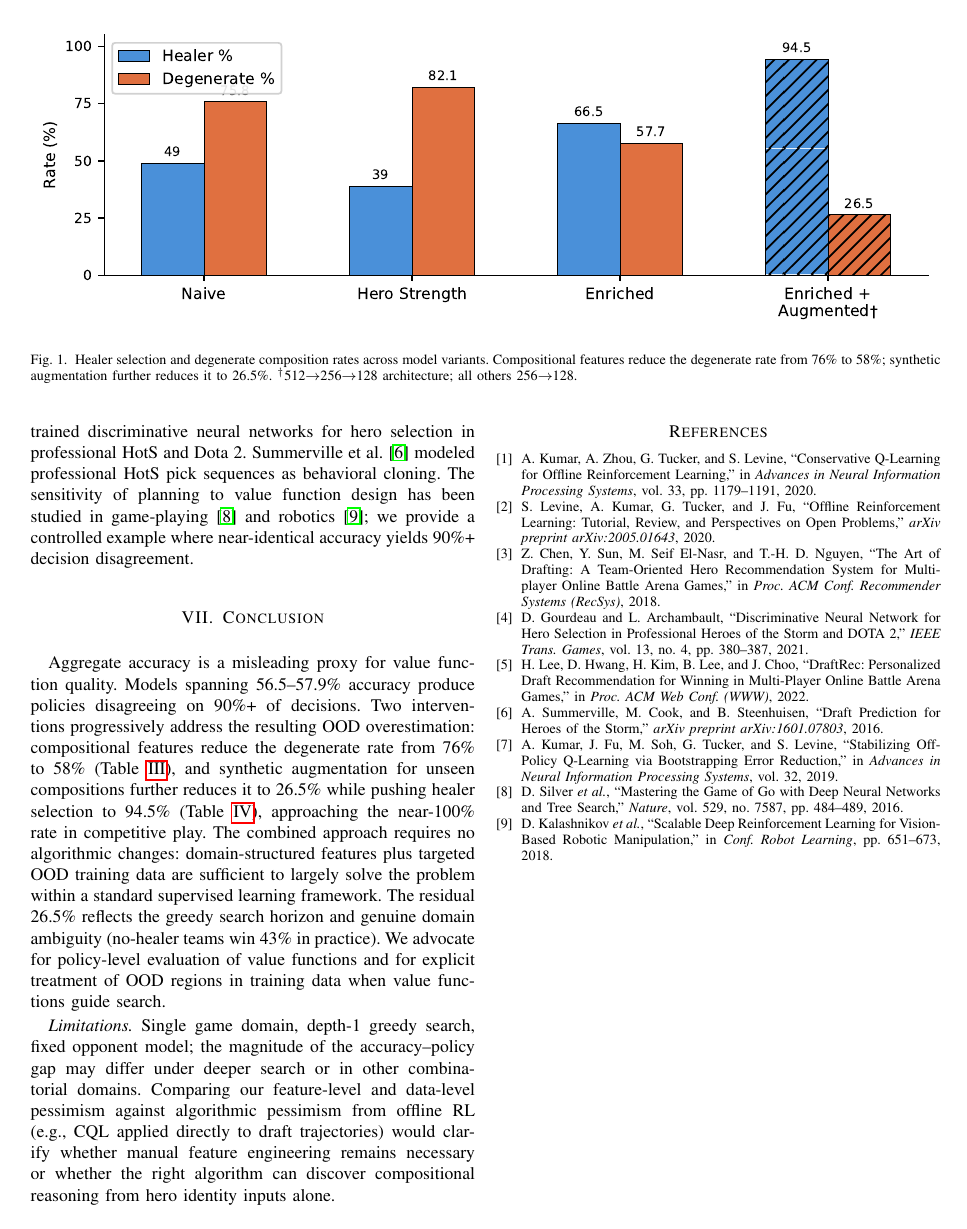
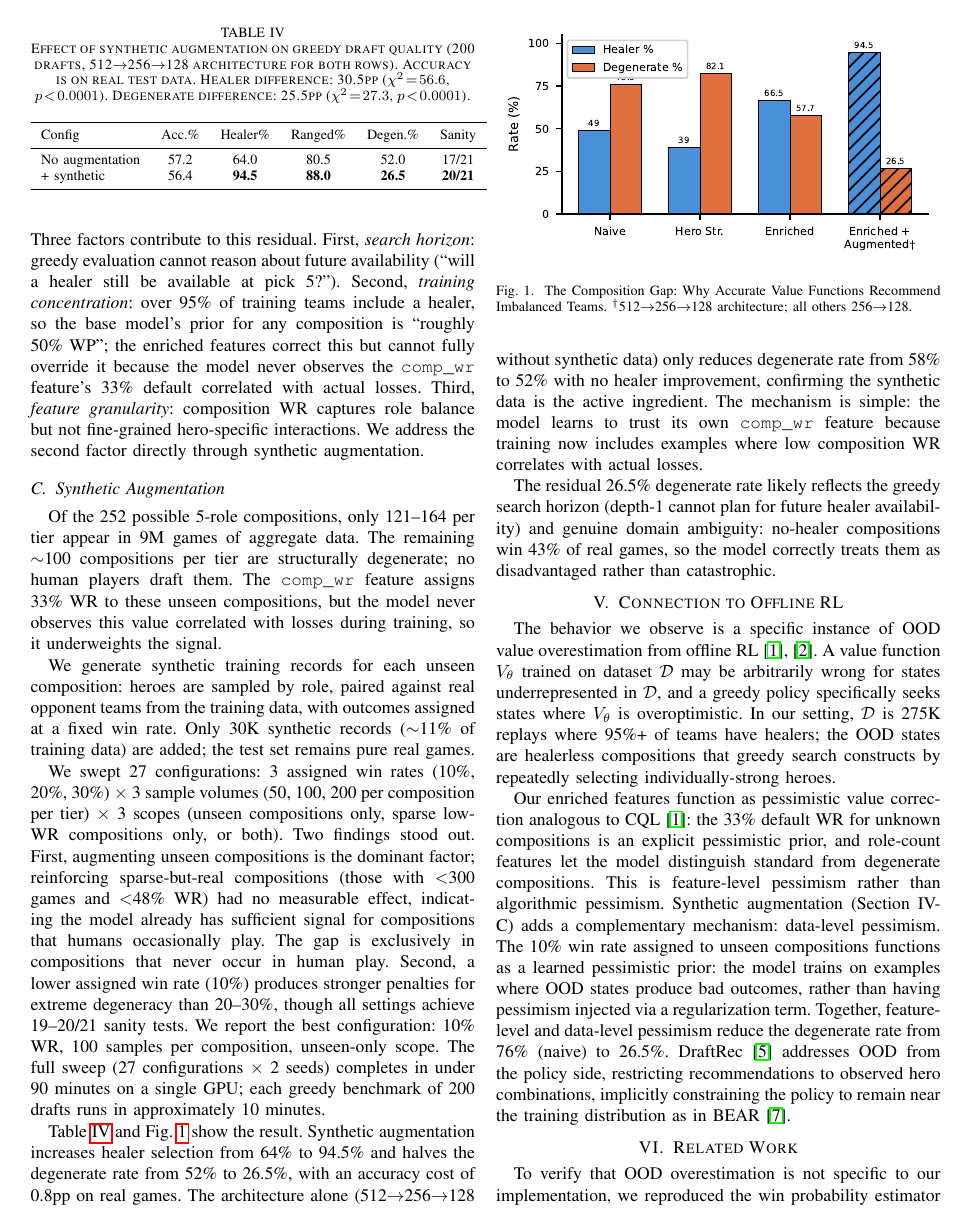
Before and after one commit to james-frankel-123/heroes-of-the-storm, a LaTeX paper (paper/draft.tex): page 4 of 4 before the commit and page 3 of 4 after it. Compiled offline with pdfLaTeX.

Commit message:
Revert figure to single-column, reduce height, rename caption
Single-column \begin{figure} at 1.8in height. Caption renamed to
"The Composition Gap: Why Accurate Value Functions Recommend
Imbalanced Teams."

Co-Authored-By: Claude Opus 4.6 (1M context) <noreply@anthropic.com>

```diff
--- a/paper/draft.tex
+++ b/paper/draft.tex
@@ -134,12 +134,12 @@ No augmentation & 57.2 & 64.0 & 80.5 & 52.0 & 17/21 \\
 \end{tabular}
 \end{table}
 
-\begin{figure*}[t]
+\begin{figure}[t]
 \centering
-\includegraphics[width=\textwidth]{fig_composition_quality.pdf}
-\caption{Healer selection and degenerate composition rates across model variants. Compositional features reduce the degenerate rate from 76\% to 58\%; synthetic augmentation further reduces it to 26.5\%. \textsuperscript{$\dagger$}512$\to$256$\to$128 architecture; all others 256$\to$128.}
+\includegraphics[width=\columnwidth]{fig_composition_quality.pdf}
+\caption{The Composition Gap: Why Accurate Value Functions Recommend Imbalanced Teams. \textsuperscript{$\dagger$}512$\to$256$\to$128 architecture; all others 256$\to$128.}
 \label{fig:comp}
-\end{figure*}
+\end{figure}
 
 Table~\ref{tab:synth} and Fig.~\ref{fig:comp} show the result. Synthetic augmentation increases healer selection from 64\% to 94.5\% and halves the degenerate rate from 52\% to 26.5\%, with an accuracy cost of 0.8pp on real games. The architecture alone (512$\to$256$\to$128 without synthetic data) only reduces degenerate rate from 58\% to 52\% with no healer improvement, confirming the synthetic data is the active ingredient. The mechanism is simple: the model learns to trust its own \texttt{comp\_wr} feature because training now includes examples where low composition WR correlates with actual losses.
 
```
Also changed, not shown: paper/fig_composition_quality.pdf.
